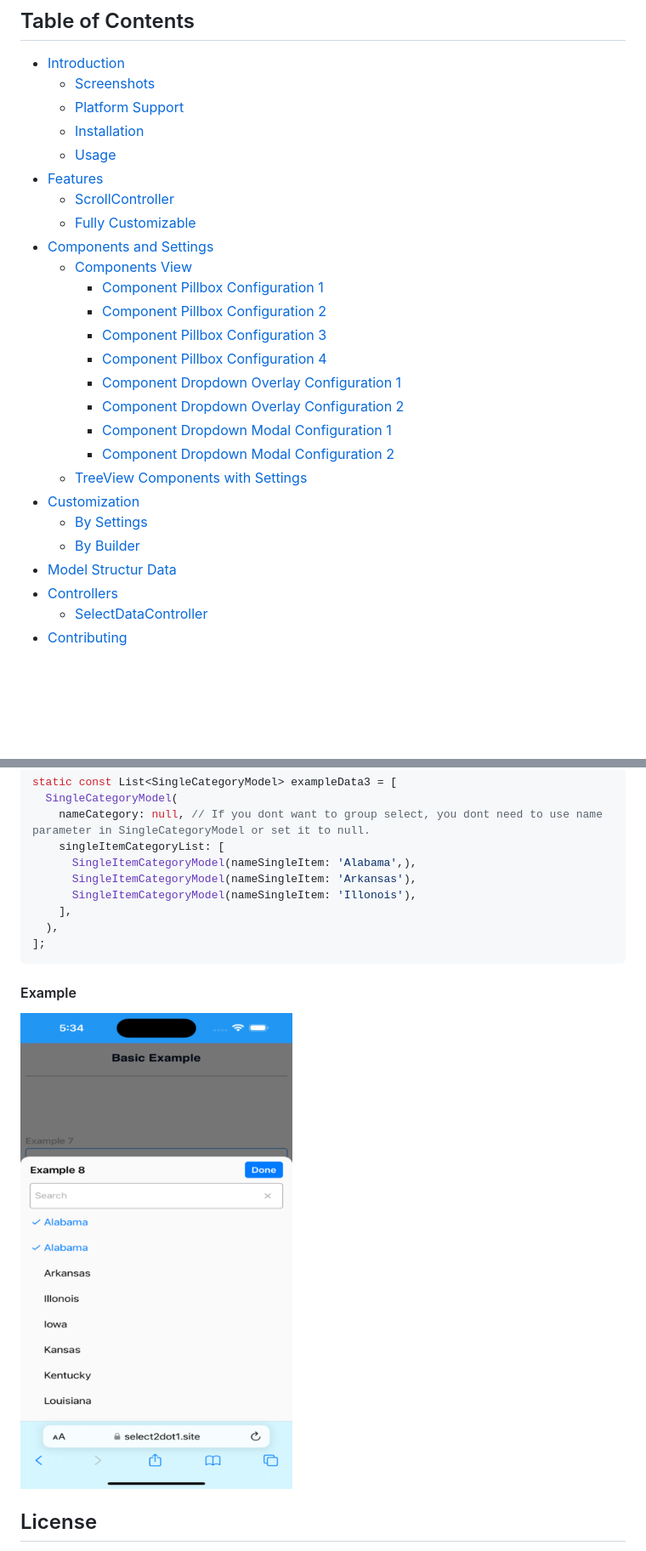
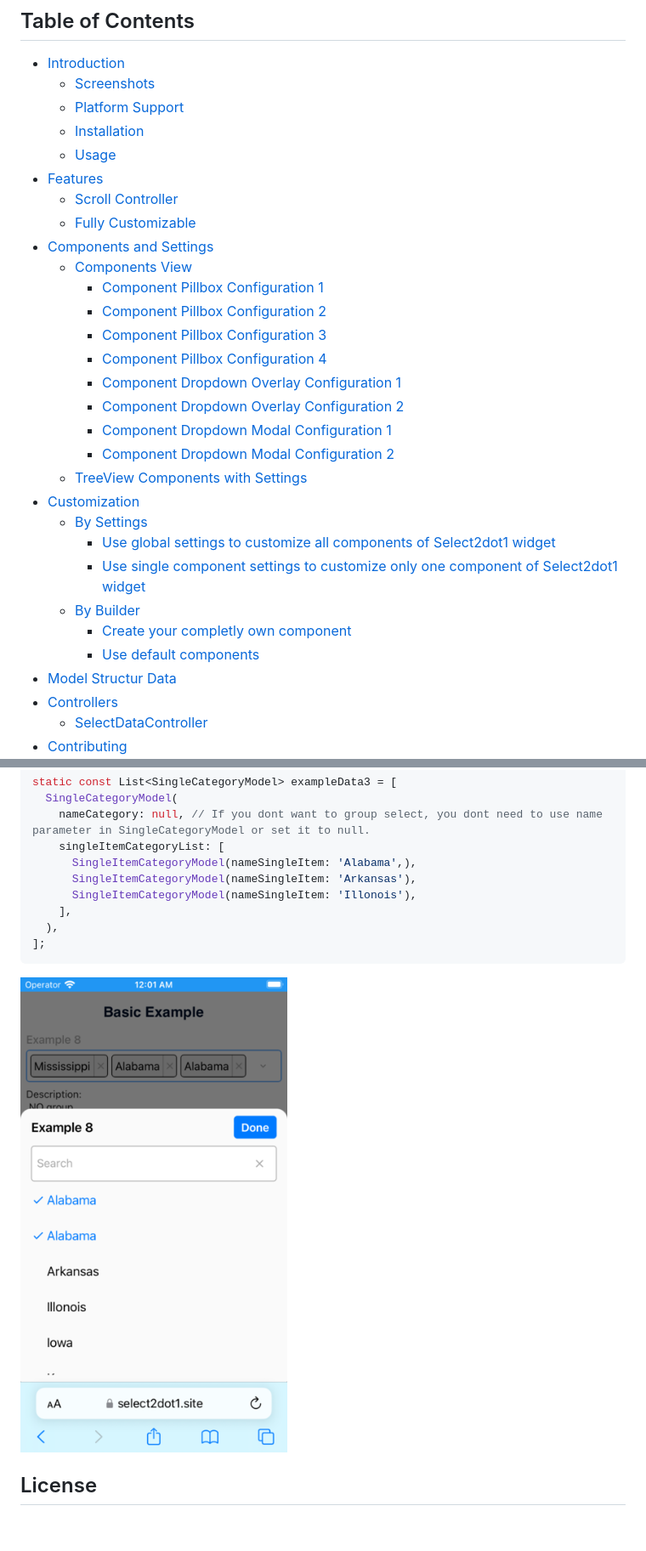
Before and after one commit to romanjrdykyj/select2dot1, a Markdown page: README.md, 2 parts joined by grey strips. Shown: that part at 85% size. Drawn GitHub-style; pictures changed too: img/no_group_example.png; blank space fills up the shorter version.

Commit message:
README upgrade layout

````diff
--- a/README.md
+++ b/README.md
@@ -30,7 +30,7 @@ Author site: https://romanjrdykyj.site
   - [Installation](#installation)
   - [Usage](#usage)
 - [Features](#features)
-  - [ScrollController](#scroll-controller)
+  - [Scroll Controller](#scroll-controller)
   - [Fully Customizable](#fully-customizable)
 - [Components and Settings](#components-and-settings)
   - [Components View](#components-view)
@@ -46,6 +46,10 @@ Author site: https://romanjrdykyj.site
 - [Customization](#customization)
   - [By Settings](#by-settings)
+    - [Use global settings to customize all components of Select2dot1 widget](#use-global-settings-to-customize-all-components-of-select2dot1-widget)
+    - [Use single component settings to customize only one component of Select2dot1 widget](#use-single-component-settings-to-customize-only-one-component-of-select2dot1-widget)
   - [By Builder](#by-builder)
+    - [Create your completly own component](#create-your-completly-own-component)
+    - [Use default components](#use-default-components)
 - [Model Structur Data](#model-structur-data)
 - [Controllers](#controllers)
   - [SelectDataController](#selectdatacontroller)
@@ -573,8 +594,6 @@ static const List<SingleCategoryModel> exampleData3 = [
 ];
 ```
 
-#### Example
-
 ![](https://github.com/romanjrdykyj/select2dot1/blob/main/img/no_group_example.png)
 
 ## License
````
Also changed, not shown: other parts of README.md (+33 -16 lines).
